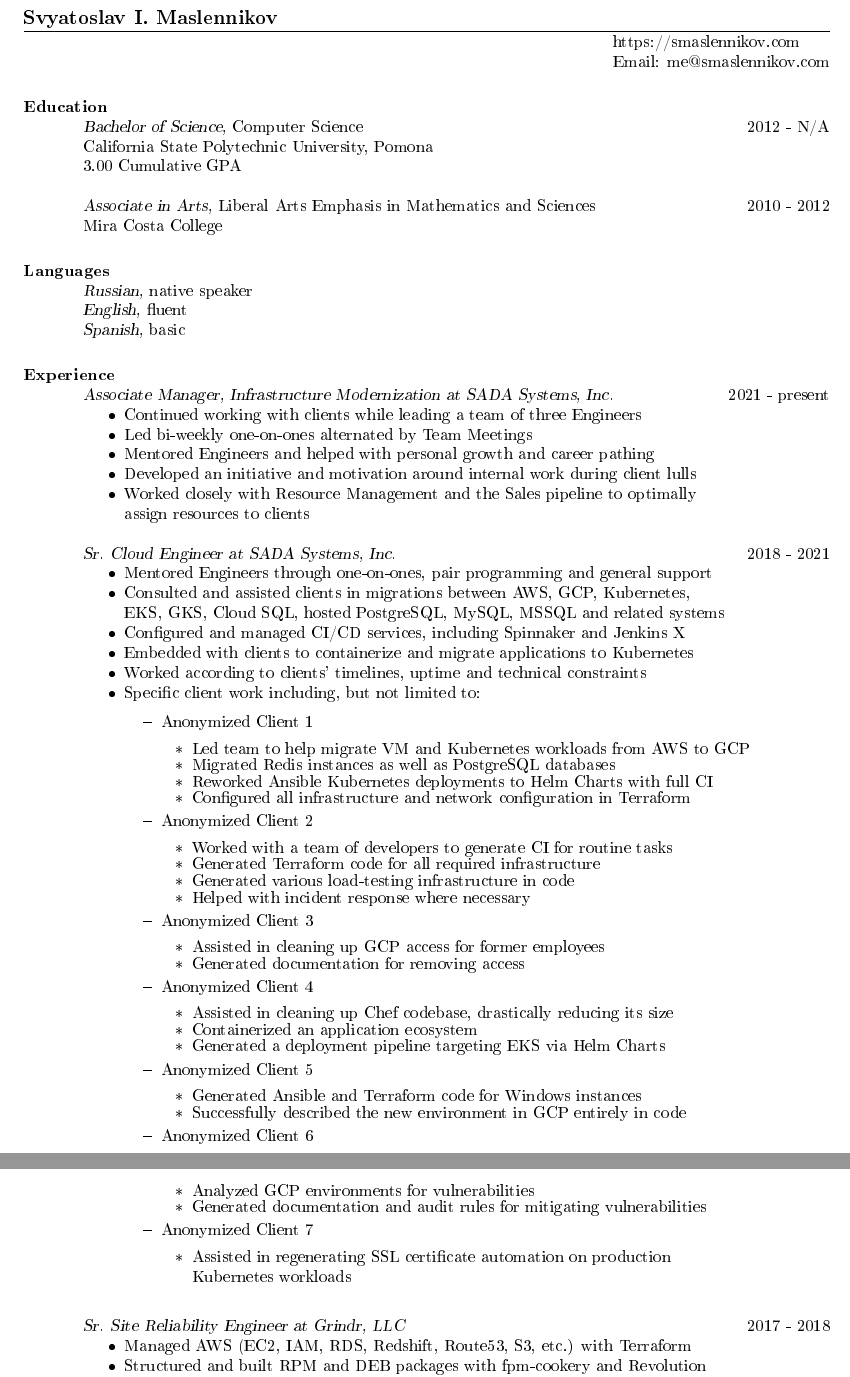
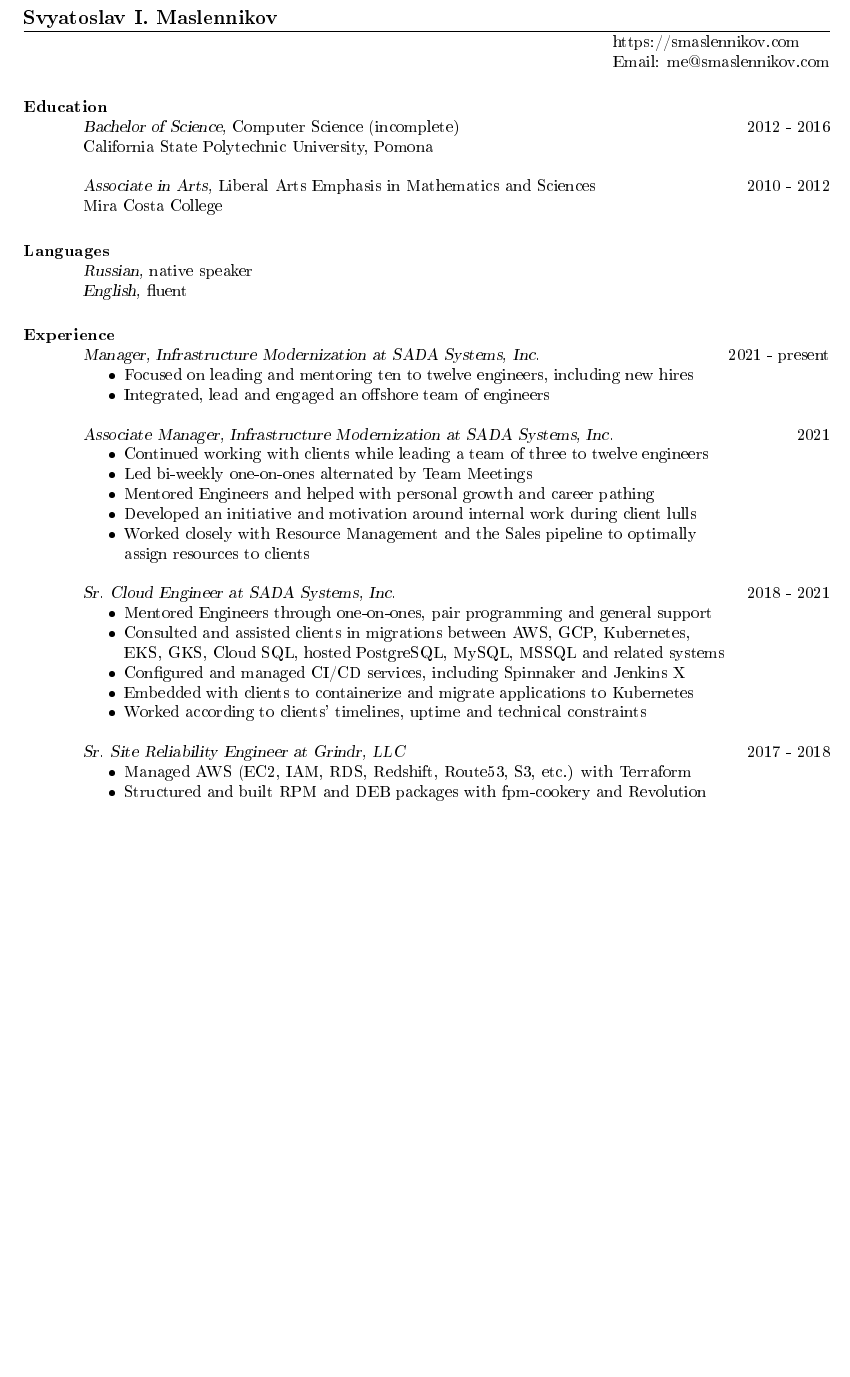
Before and after one commit to slavaaaaaaaaaa/smaslennikov.github.io, a LaTeX CV (docs/resume/resume.tex): two parts of pages 1 and 2 of 3 before the commit and part of page 1 of 2 after it, the two joined at a grey line, cut so that both start at the same text, the shorter picture padded with empty space. The pictures show the PDF file docs/resume.pdf that the author committed with the source.

Commit message:
Update resume with the new position

```diff
--- a/docs/resume/resume.tex
+++ b/docs/resume/resume.tex
@@ -11,22 +11,26 @@
 \begin{resume}
 
 \section{Education}
-  {\sl Bachelor of Science,} Computer Science \hfill 2012 - N/A\\
-  California State Polytechnic University, Pomona \\
-  3.00 Cumulative GPA
+  {\sl Bachelor of Science,} Computer Science (incomplete) \hfill 2012 - 2016 \\
+  California State Polytechnic University, Pomona
 
   {\sl Associate in Arts,} Liberal Arts Emphasis in Mathematics and Sciences \hfill 2010 - 2012 \\
   Mira Costa College
 
 \section{Languages}
   {\sl Russian,} native speaker \\
-  {\sl English,} fluent \\
-  {\sl Spanish,} basic
+  {\sl English,} fluent
 
 \section{Experience}
-  {\sl Associate Manager, Infrastructure Modernization at SADA Systems, Inc.} \hfill 2021 - present
+  {\sl Manager, Infrastructure Modernization at SADA Systems, Inc.} \hfill 2021 - present
   \begin{itemize} \itemsep -2pt
-    \item Continued working with clients while leading a team of three Engineers
+    \item Focused on leading and mentoring ten to twelve engineers, including new hires
+    \item Integrated, lead and engaged an offshore team of engineers
+  \end{itemize}
+
+  {\sl Associate Manager, Infrastructure Modernization at SADA Systems, Inc.} \hfill 2021
+  \begin{itemize} \itemsep -2pt
+    \item Continued working with clients while leading a team of three to twelve engineers
     \item Led bi-weekly one-on-ones alternated by Team Meetings
     \item Mentored Engineers and helped with personal growth and career pathing
     \item Developed an initiative and motivation around internal work during client lulls
@@ -42,49 +46,6 @@
     \item Configured and managed CI/CD services, including Spinnaker and Jenkins X
     \item Embedded with clients to containerize and migrate applications to Kubernetes
     \item Worked according to clients' timelines, uptime and technical constraints
-    \item Specific client work including, but not limited to:
-    \begin{itemize} \itemsep -2pt
-      \item Anonymized Client 1
-      \begin{itemize} \itemsep -2pt
-        \item Led team to help migrate VM and Kubernetes workloads from AWS to GCP
-        \item Migrated Redis instances as well as PostgreSQL databases
-        \item Reworked Ansible Kubernetes deployments to Helm Charts with full CI
-        \item Configured all infrastructure and network configuration in Terraform
-      \end{itemize}
-      \item Anonymized Client 2
-      \begin{itemize} \itemsep -2pt
-        \item Worked with a team of developers to generate CI for routine tasks
-        \item Generated Terraform code for all required infrastructure
-        \item Generated various load-testing infrastructure in code
-        \item Helped with incident response where necessary
-      \end{itemize}
-      \item Anonymized Client 3
-      \begin{itemize} \itemsep -2pt
-        \item Assisted in cleaning up GCP access for former employees
-        \item Generated documentation for removing access
-      \end{itemize}
-      \item Anonymized Client 4
-      \begin{itemize} \itemsep -2pt
-        \item Assisted in cleaning up Chef codebase, drastically reducing its size
-        \item Containerized an application ecosystem
-        \item Generated a deployment pipeline targeting EKS via Helm Charts
-      \end{itemize}
-      \item Anonymized Client 5
-      \begin{itemize} \itemsep -2pt
-        \item Generated Ansible and Terraform code for Windows instances
-        \item Successfully described the new environment in GCP entirely in code
-      \end{itemize}
-      \item Anonymized Client 6
-      \begin{itemize} \itemsep -2pt
-        \item Analyzed GCP environments for vulnerabilities
-        \item Generated documentation and audit rules for mitigating vulnerabilities
-      \end{itemize}
-      \item Anonymized Client 7
-      \begin{itemize} \itemsep -2pt
-        \item Assisted in regenerating SSL certificate automation on production \\
-          Kubernetes workloads
-      \end{itemize}
-    \end{itemize}
   \end{itemize}
 
   {\sl Sr. Site Reliability Engineer at Grindr, LLC} \hfill 2017 - 2018
```
Also changed, not shown: docs/resume.pdf, docs/resume/resume.tex (22 more changed lines).
